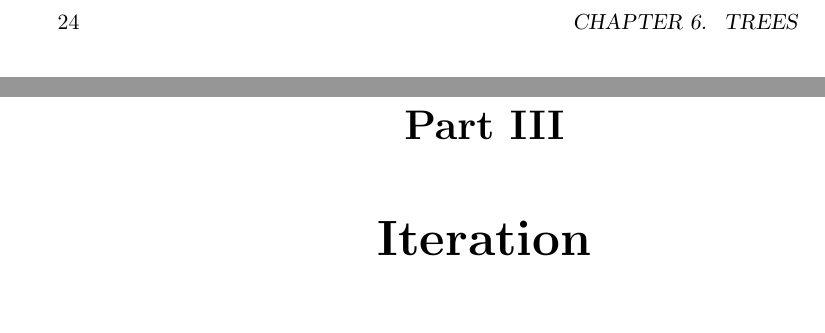
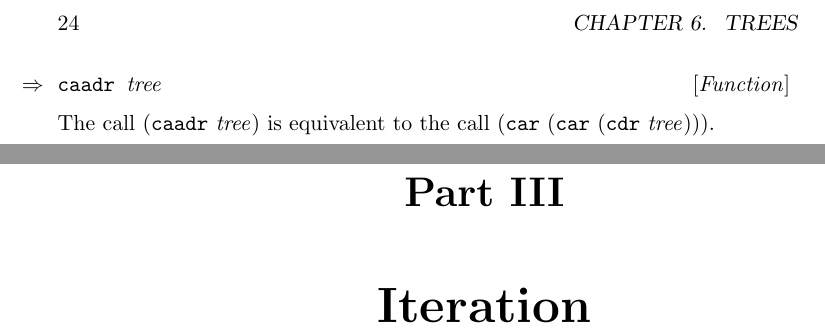
Before and after one commit to robert-strandh/CL-reference, a LaTeX book (English/cl-reference.tex, which reads English/chap-trees.tex): two parts of pages 28 and 29 of 40, joined at a grey line, cut so that both start at the same text, the shorter picture padded with empty space. Compiled offline with pdfLaTeX.

Commit message:
Document function CAADR.

```diff
--- a/English/chap-trees.tex
+++ b/English/chap-trees.tex
@@ -33,3 +33,8 @@ The call (\texttt{cdar} \textit{tree}) is equivalent to the call
 
 The call (\texttt{caaar} \textit{tree}) is equivalent to the call
 (\texttt{car} (\texttt{car} (\texttt{car} \textit{tree}))).
+
+\Defun {caadr} {tree}
+
+The call (\texttt{caadr} \textit{tree}) is equivalent to the call
+(\texttt{car} (\texttt{car} (\texttt{cdr} \textit{tree}))).
```
